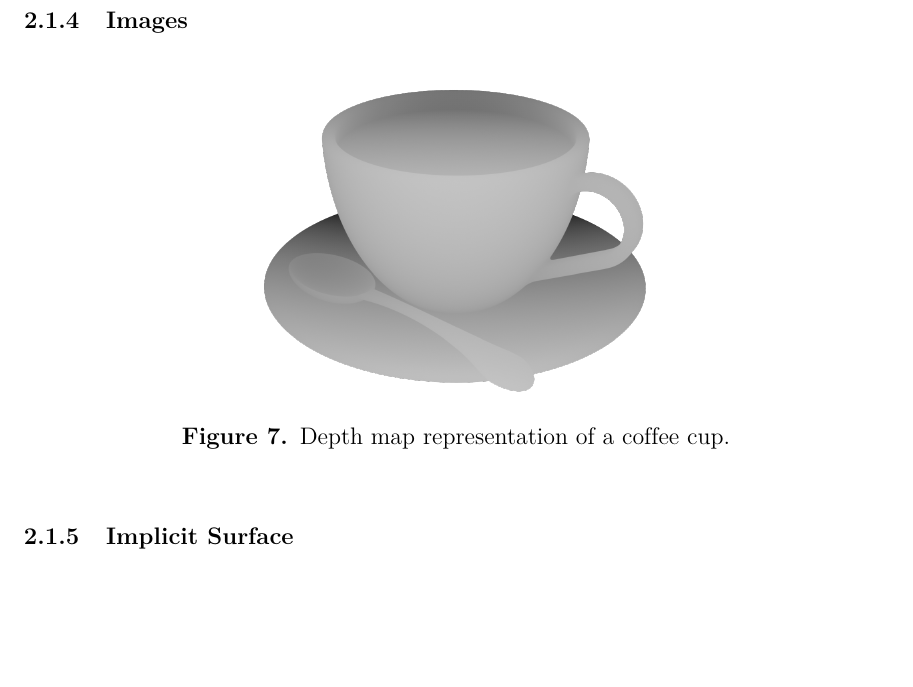
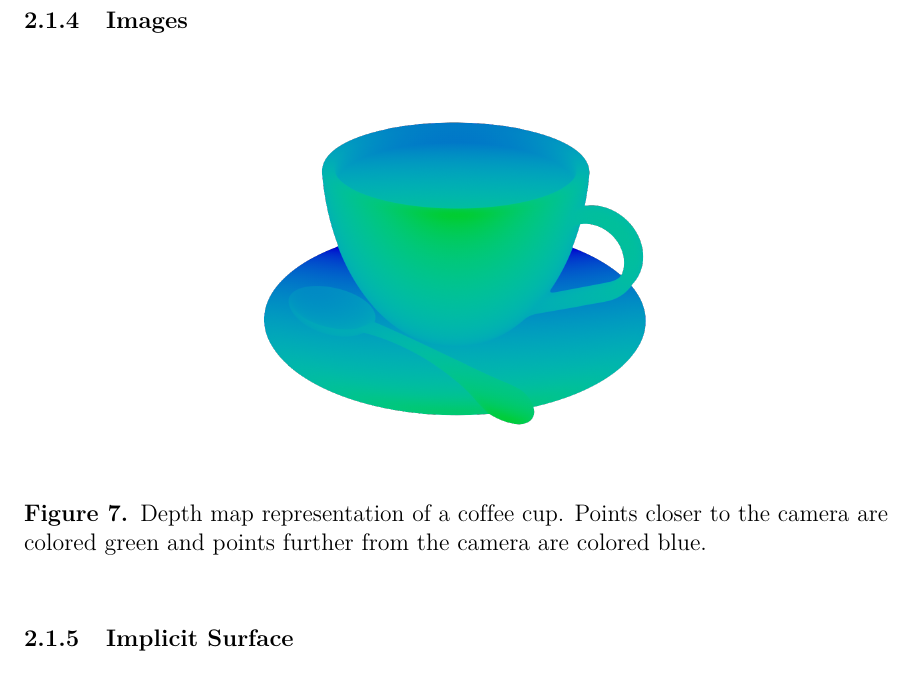
Before and after one commit to AlexWolski/Masters-Thesis, a LaTeX thesis (Thesis.tex, which reads RelatedWorks.tex): part of page 21 of 31, cut so that both start at the same text, the shorter picture padded with empty space. Compiled offline with pdfLaTeX; a missing bibliography style is replaced by a similar one.

Commit message:
Replaced the monochrome depth map image with a colored image

```diff
--- a/RelatedWorks.tex
+++ b/RelatedWorks.tex
@@ -87,7 +87,7 @@ Occupancy grids provide rich volumetric data for object classificaiton and recon
 \begin{figure}[ht]
 	\centering
 	\includegraphics[scale=0.2]{Images/Depth Map Cup}
-	\caption{Depth map representation of a coffee cup.}
+	\caption{Depth map representation of a coffee cup. Points closer to the camera are colored green and points further from the camera are colored blue.}
 	\label{fig:depth_map_cup}
 \end{figure}
 
```
Also changed, not shown: Images/Depth Map Cup.png.
